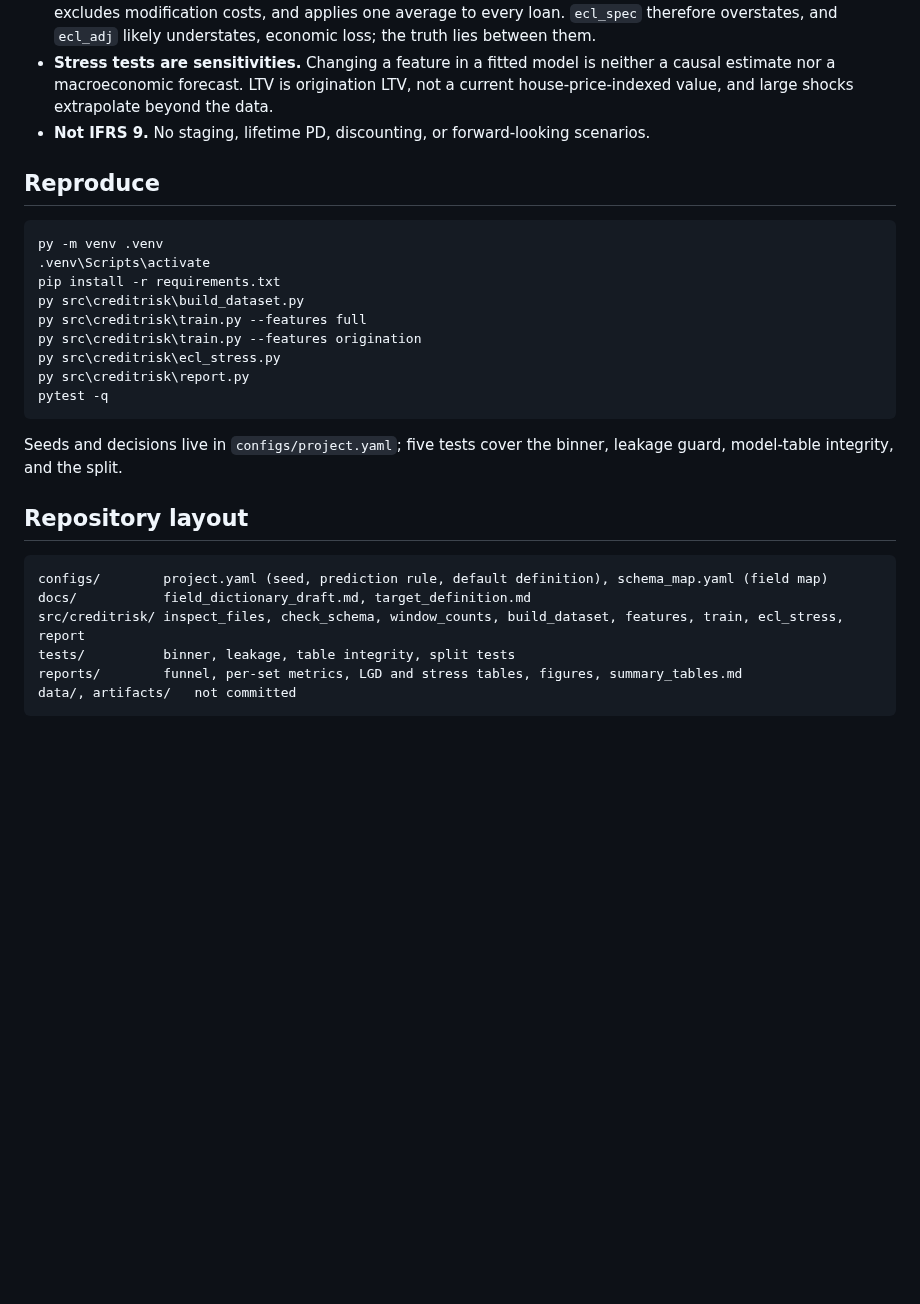
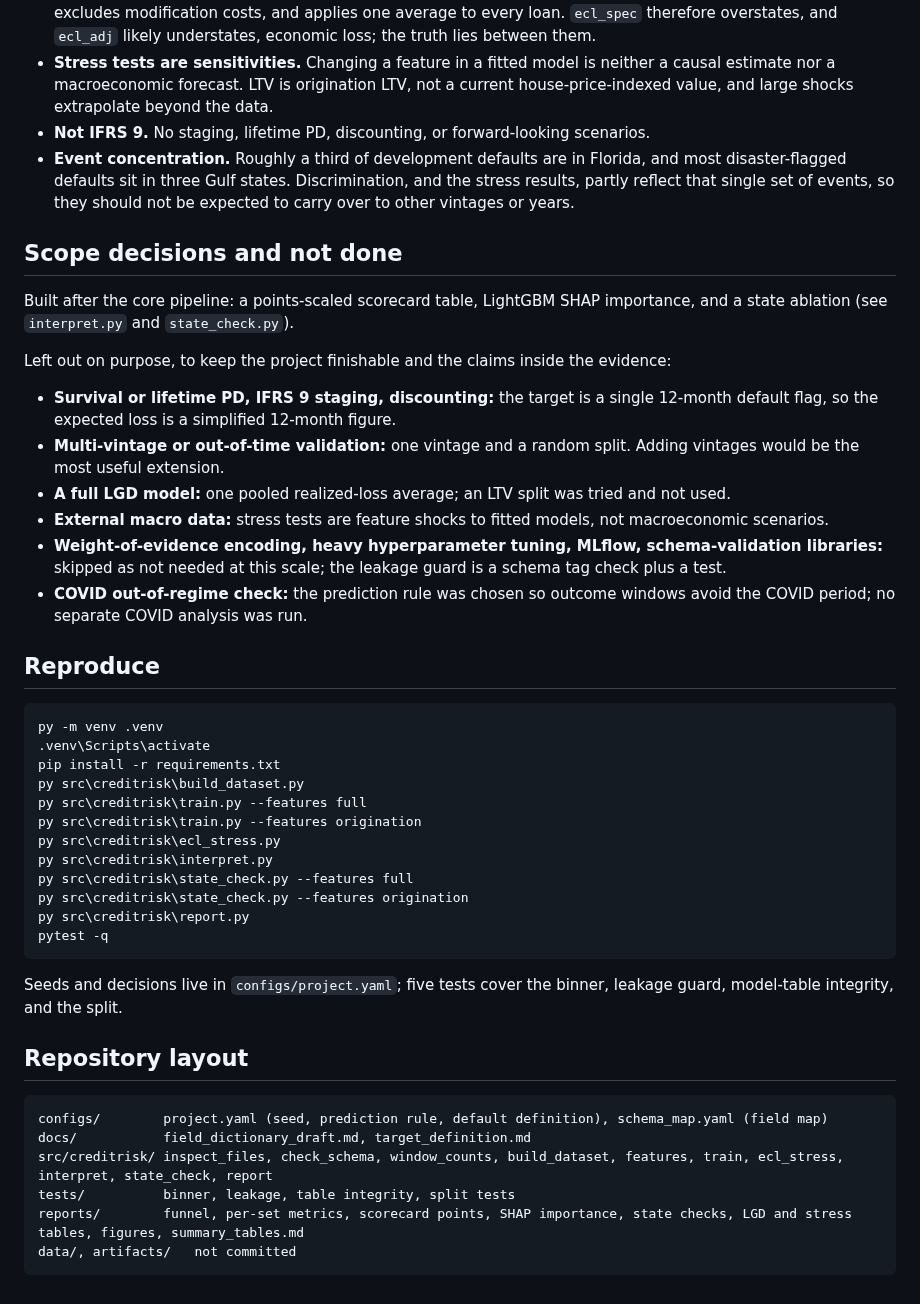
Before and after one commit to vmrmalicdem/Credit-Risk-Scorecard, a Markdown page: README.md, the part around one of its changes. Rendered like a GitHub page; blank space fills up the shorter version.

````diff
--- a/README.md
+++ b/README.md
@@ -91,6 +99,18 @@ Pooled mean **0.230** (95% bootstrap interval 0.193 to 0.271, n = 134; median 0.
 - **LGD is simplified.** It is liquidation-only (134 loans over the whole life of the sample, including test loans), excludes modification costs, and applies one average to every loan. `ecl_spec` therefore overstates, and `ecl_adj` likely understates, economic loss; the truth lies between them.
 - **Stress tests are sensitivities.** Changing a feature in a fitted model is neither a causal estimate nor a macroeconomic forecast. LTV is origination LTV, not a current house-price-indexed value, and large shocks extrapolate beyond the data.
 - **Not IFRS 9.** No staging, lifetime PD, discounting, or forward-looking scenarios.
+- **Event concentration.** Roughly a third of development defaults are in Florida, and most disaster-flagged defaults sit in three Gulf states. Discrimination, and the stress results, partly reflect that single set of events, so they should not be expected to carry over to other vintages or years.
+
+## Scope decisions and not done
+Built after the core pipeline: a points-scaled scorecard table, LightGBM SHAP importance, and a state ablation (see `interpret.py` and `state_check.py`).
+
+Left out on purpose, to keep the project finishable and the claims inside the evidence:
+- **Survival or lifetime PD, IFRS 9 staging, discounting:** the target is a single 12-month default flag, so the expected loss is a simplified 12-month figure.
+- **Multi-vintage or out-of-time validation:** one vintage and a random split. Adding vintages would be the most useful extension.
+- **A full LGD model:** one pooled realized-loss average; an LTV split was tried and not used.
+- **External macro data:** stress tests are feature shocks to fitted models, not macroeconomic scenarios.
+- **Weight-of-evidence encoding, heavy hyperparameter tuning, MLflow, schema-validation libraries:** skipped as not needed at this scale; the leakage guard is a schema tag check plus a test.
+- **COVID out-of-regime check:** the prediction rule was chosen so outcome windows avoid the COVID period; no separate COVID analysis was run.
 
 ## Reproduce
 ```
@@ -101,6 +121,9 @@ py src\creditrisk\build_dataset.py
 py src\creditrisk\train.py --features full
 py src\creditrisk\train.py --features origination
 py src\creditrisk\ecl_stress.py
+py src\creditrisk\interpret.py
+py src\creditrisk\state_check.py --features full
+py src\creditrisk\state_check.py --features origination
 py src\creditrisk\report.py
 pytest -q
 ```
@@ -110,8 +133,8 @@ Seeds and decisions live in `configs/project.yaml`; five tests cover the binner,
 ```
 configs/        project.yaml (seed, prediction rule, default definition), schema_map.yaml (field map)
 docs/           field_dictionary_draft.md, target_definition.md
-src/creditrisk/ inspect_files, check_schema, window_counts, build_dataset, features, train, ecl_stress, report
+src/creditrisk/ inspect_files, check_schema, window_counts, build_dataset, features, train, ecl_stress, interpret, state_check, report
 tests/          binner, leakage, table integrity, split tests
-reports/        funnel, per-set metrics, LGD and stress tables, figures, summary_tables.md
+reports/        funnel, per-set metrics, scorecard points, SHAP importance, state checks, LGD and stress tables, figures, summary_tables.md
 data/, artifacts/   not committed
 ```
````
Also changed, not shown: other parts of README.md (+8 -0 lines), docs/target_definition.md (+3 -3 lines), reports/scorecard_points.md (added, +363 -0 lines), reports/figures/fig6_scorecard_points.png (added), reports/figures/fig7_lgbm_shap.png (added), 10 other files.
